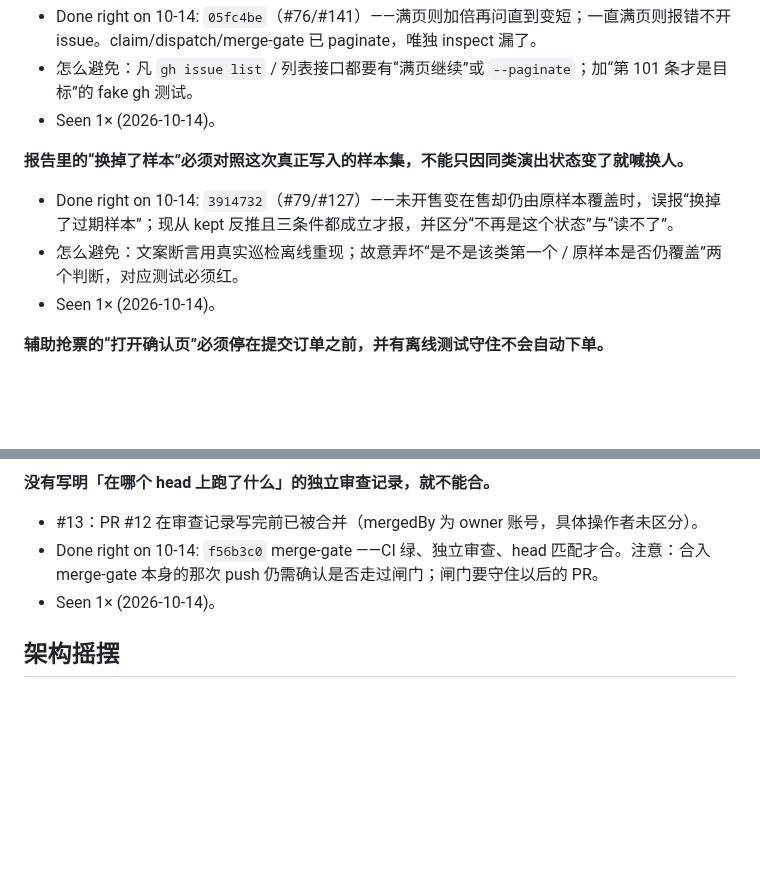
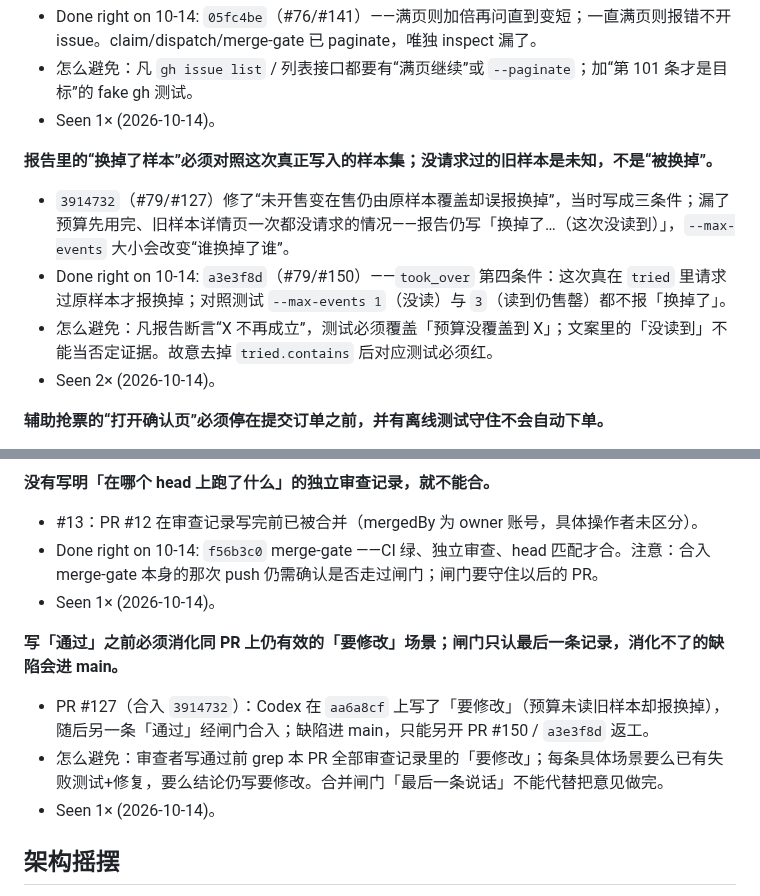
Before and after one commit to zbtzbtzbt/theFlash, a Markdown page: LESSONS.md, 2 parts joined by grey strips. GitHub-like rendering; blank space fills up the shorter version.

Commit message:
lessons: 水位推到 a3e3f8d，记 #79 预算未读返工与未消化的要修改
What changed:
- 复查 6c32db6..a3e3f8d（#79/#150）：took_over 补第四条件，无恶意模式
- 原 #79「三条件」教训改为四条件，并记 PR #127 未消化 Codex 要修改就合入

Run:
- git log 6c32db6..origin/main：仅 a3e3f8d
- 对照 PR #150 / damai-inspect 第 6 步与 LESSONS 条文：已对齐

Not tried:
- 未跑真实大麦巡检（改动仅报告文案与离线断言）

Co-authored-by: Cursor <cursoragent@cursor.com>

```diff
--- a/LESSONS.md
+++ b/LESSONS.md
@@ -53,10 +53,11 @@
 - 怎么避免：凡 `gh issue list` / 列表接口都要有“满页继续”或 `--paginate`；加“第 101 条才是目标”的 fake gh 测试。
 - Seen 1× (2026-10-14)。
 
-**报告里的“换掉了样本”必须对照这次真正写入的样本集，不能只因同类演出状态变了就喊换人。**
-- Done right on 10-14: `3914732`（#79/#127）——未开售变在售却仍由原样本覆盖时，误报“换掉了过期样本”；现从 kept 反推且三条件都成立才报，并区分“不再是这个状态”与“读不了”。
-- 怎么避免：文案断言用真实巡检离线重现；故意弄坏“是不是该类第一个 / 原样本是否仍覆盖”两个判断，对应测试必须红。
-- Seen 1× (2026-10-14)。
+**报告里的“换掉了样本”必须对照这次真正写入的样本集；没请求过的旧样本是未知，不是“被换掉”。**
+- `3914732`（#79/#127）修了“未开售变在售仍由原样本覆盖却误报换掉”，当时写成三条件；漏了预算先用完、旧样本详情页一次都没请求的情况——报告仍写「换掉了…（这次没读到）」，`--max-events` 大小会改变“谁换掉了谁”。
+- Done right on 10-14: `a3e3f8d`（#79/#150）——`took_over` 第四条件：这次真在 `tried` 里请求过原样本才报换掉；对照测试 `--max-events 1`（没读）与 `3`（读到仍售罄）都不报「换掉了」。
+- 怎么避免：凡报告断言“X 不再成立”，测试必须覆盖「预算没覆盖到 X」；文案里的「没读到」不能当否定证据。故意去掉 `tried.contains` 后对应测试必须红。
+- Seen 2× (2026-10-14)。
 
 **辅助抢票的“打开确认页”必须停在提交订单之前，并有离线测试守住不会自动下单。**
 - Done right on 10-14: `e4ea4d3`（#54/#136）——确认有票时打开已选场次/票档的购买确认页或选座页；属 #6 辅助抢票路径。
@@ -194,6 +195,11 @@
 - Done right on 10-14: `f56b3c0` merge-gate ——CI 绿、独立审查、head 匹配才合。注意：合入 merge-gate 本身的那次 push 仍需确认是否走过闸门；闸门要守住以后的 PR。
 - Seen 1× (2026-10-14)。
 
+**写「通过」之前必须消化同 PR 上仍有效的「要修改」场景；闸门只认最后一条记录，消化不了的缺陷会进 main。**
+- PR #127（合入 `3914732`）：Codex 在 `aa6a8cf` 上写了「要修改」（预算未读旧样本却报换掉），随后另一条「通过」经闸门合入；缺陷进 main，只能另开 PR #150 / `a3e3f8d` 返工。
+- 怎么避免：审查者写通过前 grep 本 PR 全部审查记录里的「要修改」；每条具体场景要么已有失败测试+修复，要么结论仍写要修改。合并闸门「最后一条说话」不能代替把意见做完。
+- Seen 1× (2026-10-14)。
+
 ## 架构摇摆
 
 **定义模块边界或进程模型时，同一改动里写决定记录；写了“何时重评”就要在条件成立时重评，不要装没看见。**
```
Also changed, not shown: other parts of LESSONS.md (+1 -1 lines).
